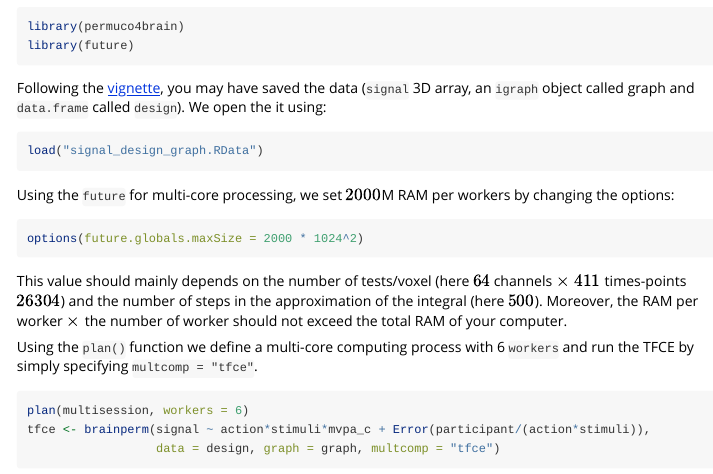
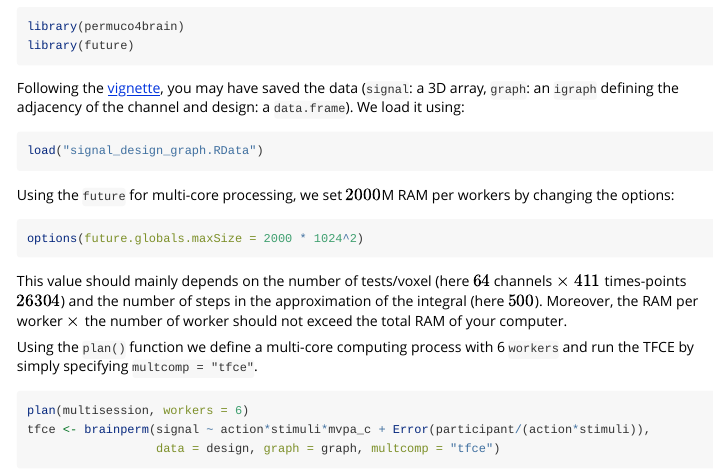
Before and after one commit to jaromilfrossard/permuco4brain, an R Markdown document (vignettes/tfce.Rmd): the page in a window 1100 px wide, from 810 px down. Rendered offline with R 4.5, knitr and Pandoc, with nearby package versions.

Commit message:
corr vignette

````diff
--- a/vignettes/tfce.Rmd
+++ b/vignettes/tfce.Rmd
@@ -47,7 +47,7 @@ library(permuco4brain)
 library(future)
 ```
 
-Following the [vignette](https://jaromilfrossard.github.io/permuco4brain/articles/download-example-cheval.html), you may have saved the data (`signal` 3D array, an `igraph` object called graph and `data.frame` called `design`). We open the it using:
+Following the [vignette](https://jaromilfrossard.github.io/permuco4brain/articles/download-example-cheval.html), you may have saved the data (`signal`: a 3D array, `graph`: an `igraph` defining the adjacency of the channel and design: a `data.frame`). We load it using:
 
 ```{r load, eval = FALSE}
 load("signal_design_graph.RData")
````
Also changed, not shown: docs/pkgdown.yml, vignettes/tfce.Rmd (2 more changed lines), 1 other file.
